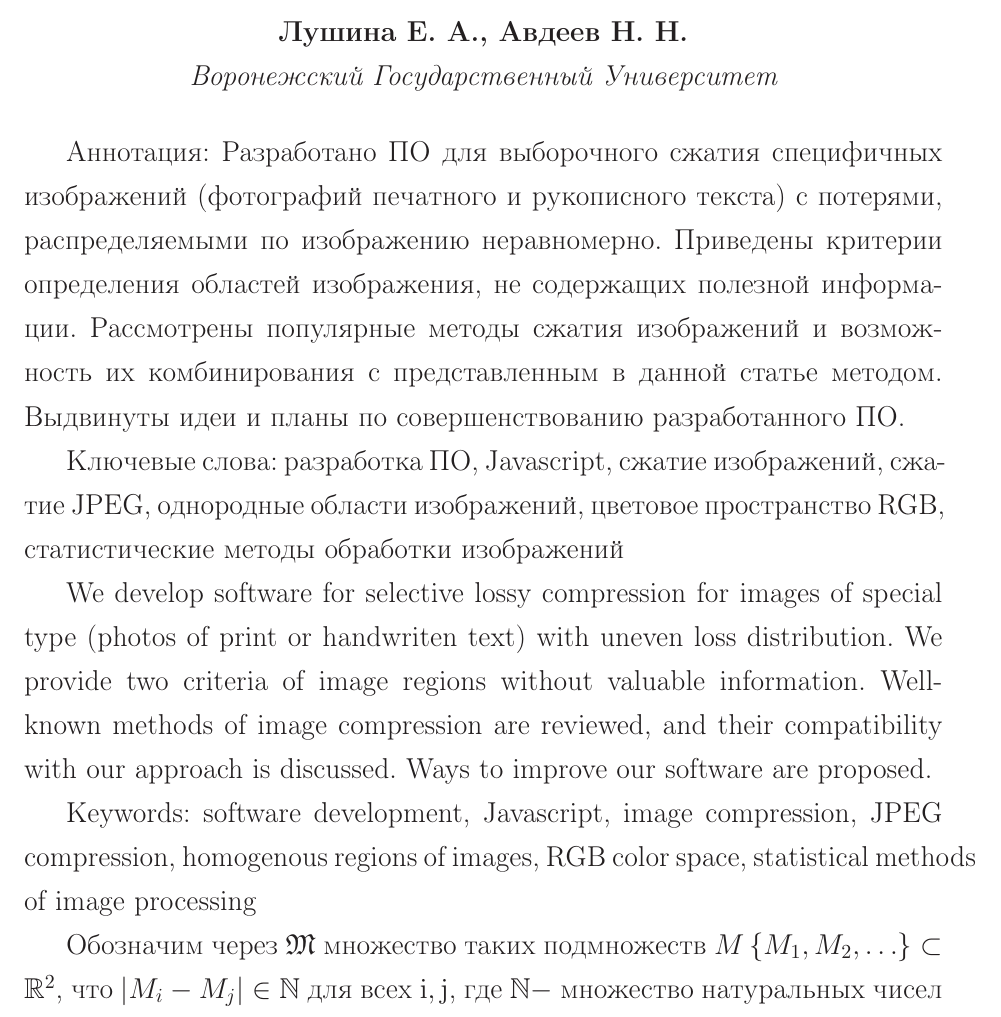
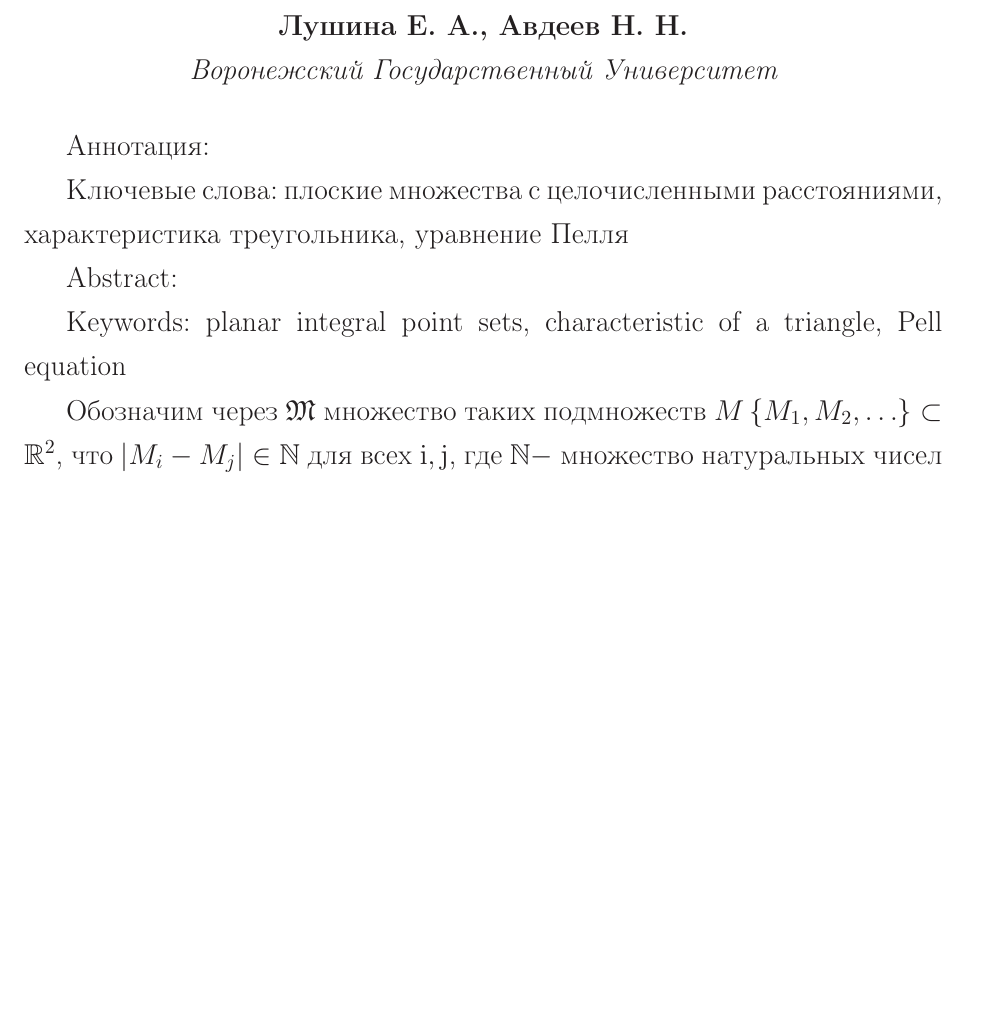
Before and after one commit to nickkolok/sct-statya, a LaTeX document (vestnikpmm20210518/Lushina_Avdeev.tex): part of page 1 of 7, cut so that both start at the same text, the shorter picture padded with empty space. Compiled offline with LaTeX, dvips and Ghostscript.

Commit message:
[pmm2021] Keywords

```diff
--- a/vestnikpmm20210518/Lushina_Avdeev.tex
+++ b/vestnikpmm20210518/Lushina_Avdeev.tex
@@ -48,17 +48,19 @@
 	\itВоронежский Государственный Университет
 \end{center}
 
-Аннотация: Разработано ПО для выборочного сжатия специфичных изображений (фотографий печатного и рукописного текста) с потерями, распределяемыми по изображению неравномерно.
-Приведены критерии определения областей изображения, не содержащих полезной информации. Рассмотрены популярные методы сжатия изображений и возможность их комбинирования с
-представленным в данной статье методом. Выдвинуты идеи и планы по совершенствованию разработанного ПО.
+Аннотация:
 
-Ключевые слова: разработка ПО, Javascript, сжатие изображений, сжатие JPEG, однородные области изображений, цветовое пространство RGB, статистические методы обработки изображений
+Ключевые слова:
+	плоские множества с целочисленными расстояниями,
+	характеристика треугольника,
+	уравнение Пелля
 
-We develop software for selective lossy compression for images of special type (photos of print or handwriten text) with uneven loss distribution. We provide two criteria of
-image regions without valuable information. Well-known methods of image compression are reviewed, and their compatibility with our approach is discussed. Ways to improve our
-software are proposed.
+Abstract:
 
-Keywords: software development, Javascript, image compression, JPEG compression, homogenous regions of images, RGB color space, statistical methods of image processing
+Keywords:
+	planar integral point sets,
+	characteristic of a triangle,
+	Pell equation
 
 
 
```
Also changed, not shown: vestnikpmm20210518/Lushina_Avdeev.tex (2 more changed lines).
